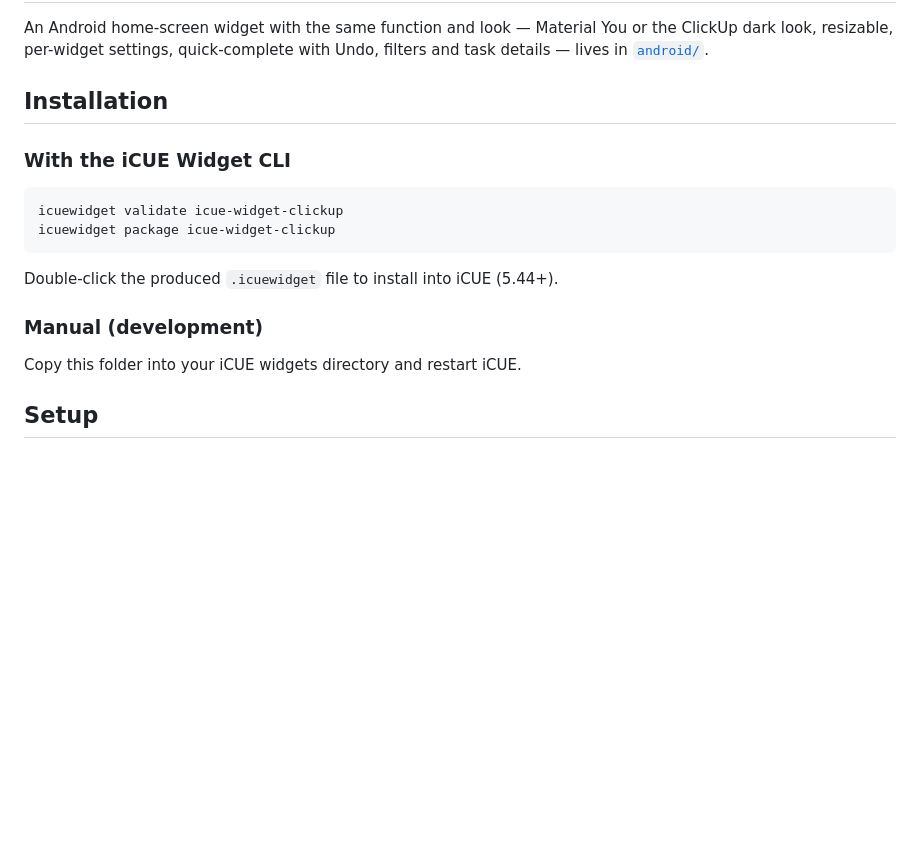
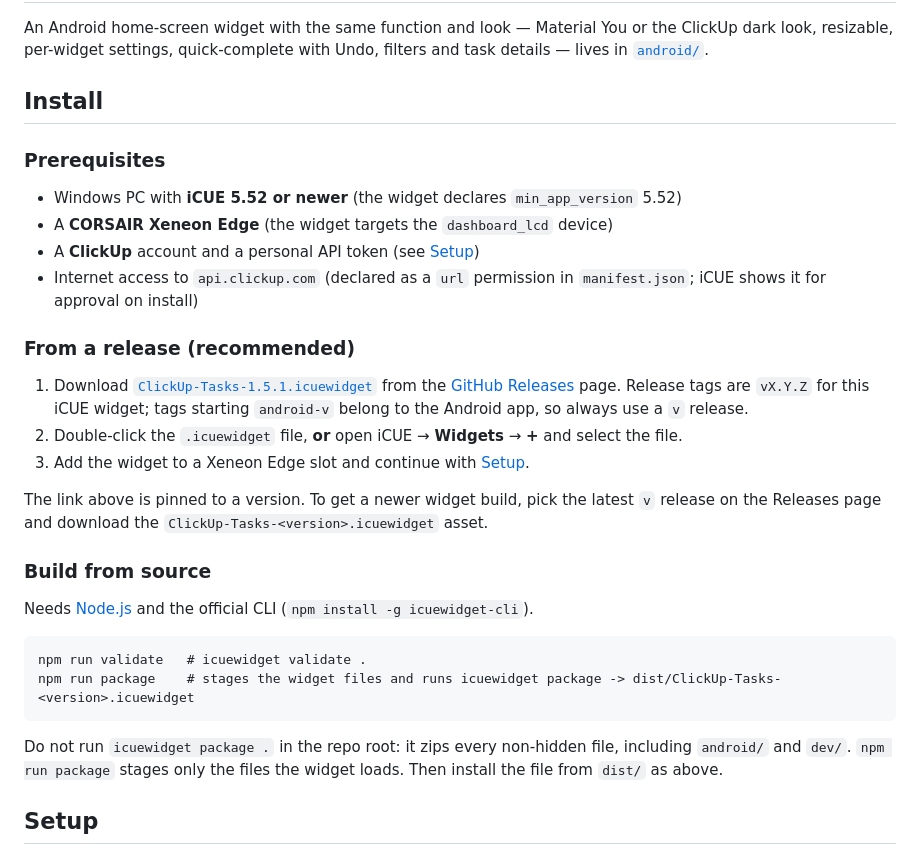
Before and after one commit to joshuawowk/icue-widget-clickup, a Markdown page: README.md, the part around one of its changes. Rendered like a GitHub page; blank space fills up the shorter version.

Commit message:
README: Install section with versioned release link, badges
Co-Authored-By: Claude Sonnet 5.5 <noreply@anthropic.com>

````diff
--- a/README.md
+++ b/README.md
@@ -35,20 +38,33 @@ An Android home-screen widget with the same function and look — Material You o
 resizable, per-widget settings, quick-complete with Undo, filters and task details — lives in
 [`android/`](android/README.md).
 
-## Installation
+## Install
 
-### With the iCUE Widget CLI
+### Prerequisites
+
+- Windows PC with **iCUE 5.52 or newer** (the widget declares `min_app_version` 5.52)
+- A **CORSAIR Xeneon Edge** (the widget targets the `dashboard_lcd` device)
+- A **ClickUp** account and a personal API token (see [Setup](#setup))
+- Internet access to `api.clickup.com` (declared as a `url` permission in `manifest.json`; iCUE shows it for approval on install)
+
+### From a release (recommended)
+
+1. Download [`ClickUp-Tasks-1.5.1.icuewidget`](https://github.com/joshuawowk/icue-widget-clickup/releases/download/v1.5.1/ClickUp-Tasks-1.5.1.icuewidget) from the [GitHub Releases](https://github.com/joshuawowk/icue-widget-clickup/releases) page. Release tags are `vX.Y.Z` for this iCUE widget; tags starting `android-v` belong to the Android app, so always use a `v` release.
+2. Double-click the `.icuewidget` file, **or** open iCUE → **Widgets** → **+** and select the file.
+3. Add the widget to a Xeneon Edge slot and continue with [Setup](#setup).
+
+The link above is pinned to a version. To get a newer widget build, pick the latest `v` release on the Releases page and download the `ClickUp-Tasks-<version>.icuewidget` asset.
+
+### Build from source
+
+Needs [Node.js](https://nodejs.org/) and the official CLI (`npm install -g icuewidget-cli`).
 
 ```
-icuewidget validate icue-widget-clickup
-icuewidget package icue-widget-clickup
+npm run validate   # icuewidget validate .
+npm run package    # stages the widget files and runs icuewidget package -> dist/ClickUp-Tasks-<version>.icuewidget
 ```
 
-Double-click the produced `.icuewidget` file to install into iCUE (5.44+).
-
-### Manual (development)
-
-Copy this folder into your iCUE widgets directory and restart iCUE.
+Do not run `icuewidget package .` in the repo root: it zips every non-hidden file, including `android/` and `dev/`. `npm run package` stages only the files the widget loads. Then install the file from `dist/` as above.
 
 ## Setup
 
````
Also changed, not shown: other parts of README.md (+3 -0 lines).
